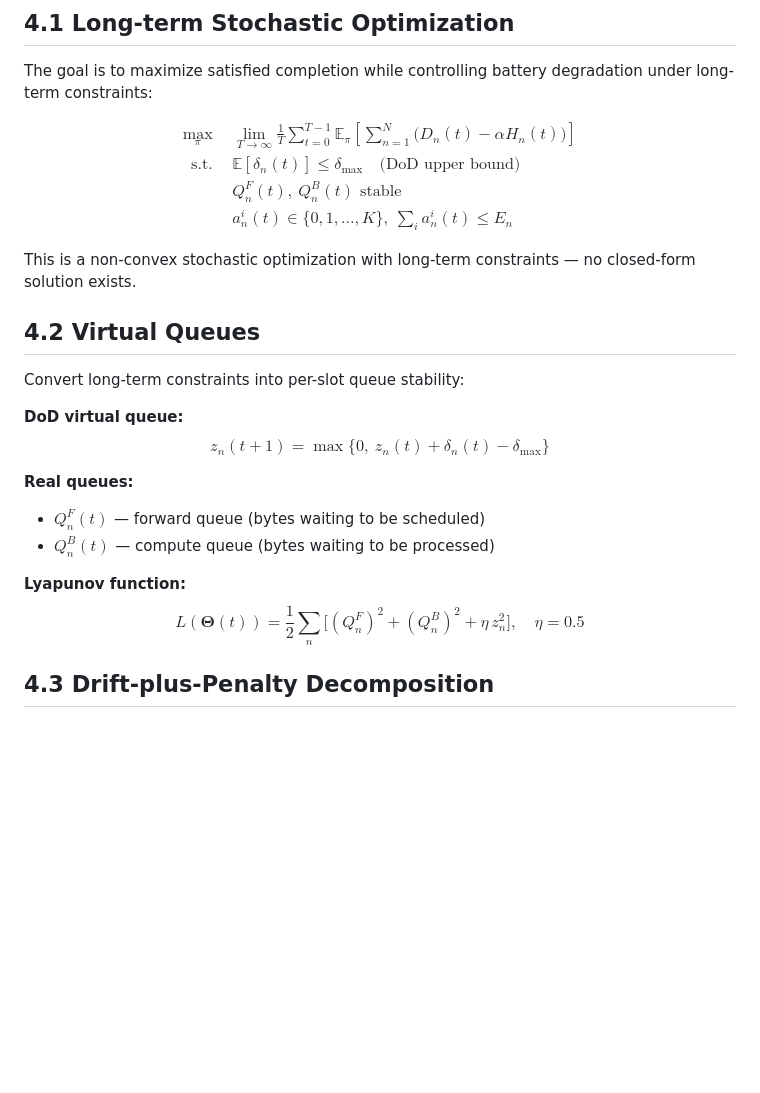
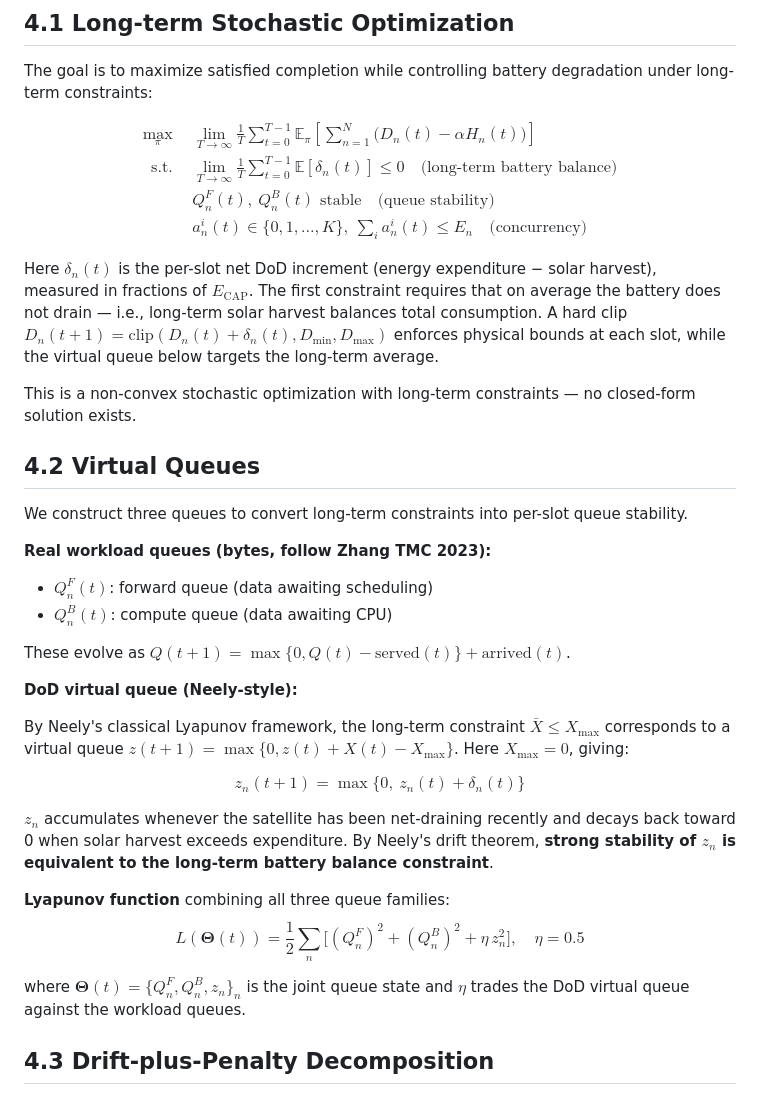
Before and after one commit to hhou200208-dotcom/Test1, a Markdown page: satellite_mec/METHODS.md, the part around the change. Drawn GitHub-style; blank space fills up the shorter version.

Commit message:
fix(methods): correct DoD virtual queue derivation
The previous version wrote z(t+1) = max{0, z(t) + δ(t) - δ_max} which
mistakenly mixed two distinct constructs:
  - DoD upper bound clip (hard, per slot): handled by clip(D, D_min, D_max)
  - Long-term battery balance (soft, average): handled by virtual queue

The actual implementation in satellite.update_dod uses
    self.z = max(self.z + delta, 0.0)
which is the standard Neely virtual queue for the constraint
    lim 1/T Σ E[δ(t)] ≤ 0   (battery does not drain on average)

i.e. X_max = 0 in the canonical form z(t+1) = max{0, z(t) + X(t) - X_max}.

Corrected:
  - long-term constraint statement (battery balance, not DoD upper bound)
  - virtual queue equation (no spurious δ_max term)
  - clarifying paragraph distinguishing per-slot clip from long-term
    average constraint
  - tighter introduction to the three queue families

https://claude.ai/code/session_01Wj58qWSpKAhL4VqpRQyVVt

```diff
--- a/satellite_mec/METHODS.md
+++ b/satellite_mec/METHODS.md
@@ -14,28 +14,53 @@ $$
 \begin{aligned}
 \max_{\pi}\quad & \lim_{T\to\infty}\frac{1}{T}\sum_{t=0}^{T-1}\mathbb{E}_\pi\!\left[\sum_{n=1}^{N}\bigl(D_n(t) - \alpha H_n(t)\bigr)\right]\\
 \text{s.t.}\quad
-& \mathbb{E}[\delta_n(t)] \le \delta_{\max}\quad\text{(DoD upper bound)}\\
-& Q^F_n(t),\ Q^B_n(t)\text{ stable}\\
-& a_n^i(t)\in\{0,1,\dots,K\},\ \sum_i a_n^i(t)\le E_n
+& \lim_{T\to\infty}\tfrac{1}{T}\!\sum_{t=0}^{T-1}\mathbb{E}[\delta_n(t)] \le 0\quad\text{(long-term battery balance)}\\
+& Q^F_n(t),\ Q^B_n(t)\text{ stable}\quad\text{(queue stability)}\\
+& a_n^i(t)\in\{0,1,\dots,K\},\ \sum_i a_n^i(t)\le E_n\quad\text{(concurrency)}
 \end{aligned}
 $$
+
+Here $\delta_n(t)$ is the per-slot net DoD increment (energy expenditure − solar
+harvest), measured in fractions of $E_{\text{CAP}}$. The first constraint
+requires that on average the battery does not drain — i.e., long-term solar
+harvest balances total consumption. A hard clip
+$D_n(t+1) = \text{clip}(D_n(t) + \delta_n(t), D_{\min}, D_{\max})$ enforces
+physical bounds at each slot, while the virtual queue below targets the
+long-term average.
 
 This is a non-convex stochastic optimization with long-term constraints — no
 closed-form solution exists.
 
 ## 4.2 Virtual Queues
 
-Convert long-term constraints into per-slot queue stability:
+We construct three queues to convert long-term constraints into per-slot
+queue stability.
 
-**DoD virtual queue:**
-$$z_n(t+1) = \max\{0,\ z_n(t) + \delta_n(t) - \delta_{\max}\}$$
+**Real workload queues (bytes, follow Zhang TMC 2023):**
 
-**Real queues:**
-- $Q^F_n(t)$ — forward queue (bytes waiting to be scheduled)
-- $Q^B_n(t)$ — compute queue (bytes waiting to be processed)
+- $Q^F_n(t)$: forward queue (data awaiting scheduling)
+- $Q^B_n(t)$: compute queue (data awaiting CPU)
 
-**Lyapunov function:**
+These evolve as $Q(t+1) = \max\{0, Q(t) - \text{served}(t)\} + \text{arrived}(t)$.
+
+**DoD virtual queue (Neely-style):**
+
+By Neely's classical Lyapunov framework, the long-term constraint
+$\bar X \le X_{\max}$ corresponds to a virtual queue
+$z(t+1) = \max\{0, z(t) + X(t) - X_{\max}\}$. Here $X_{\max} = 0$, giving:
+
+$$z_n(t+1) = \max\{0,\ z_n(t) + \delta_n(t)\}$$
+
+$z_n$ accumulates whenever the satellite has been net-draining recently and
+decays back toward 0 when solar harvest exceeds expenditure. By Neely's
+drift theorem, **strong stability of $z_n$ is equivalent to the long-term
+battery balance constraint**.
+
+**Lyapunov function** combining all three queue families:
 $$L(\boldsymbol{\Theta}(t)) = \frac{1}{2}\sum_n\!\Big[(Q^F_n)^2 + (Q^B_n)^2 + \eta\,z_n^2\Big],\quad \eta = 0.5$$
+
+where $\boldsymbol{\Theta}(t) = \{Q^F_n, Q^B_n, z_n\}_n$ is the joint queue
+state and $\eta$ trades the DoD virtual queue against the workload queues.
 
 ## 4.3 Drift-plus-Penalty Decomposition
 
```
